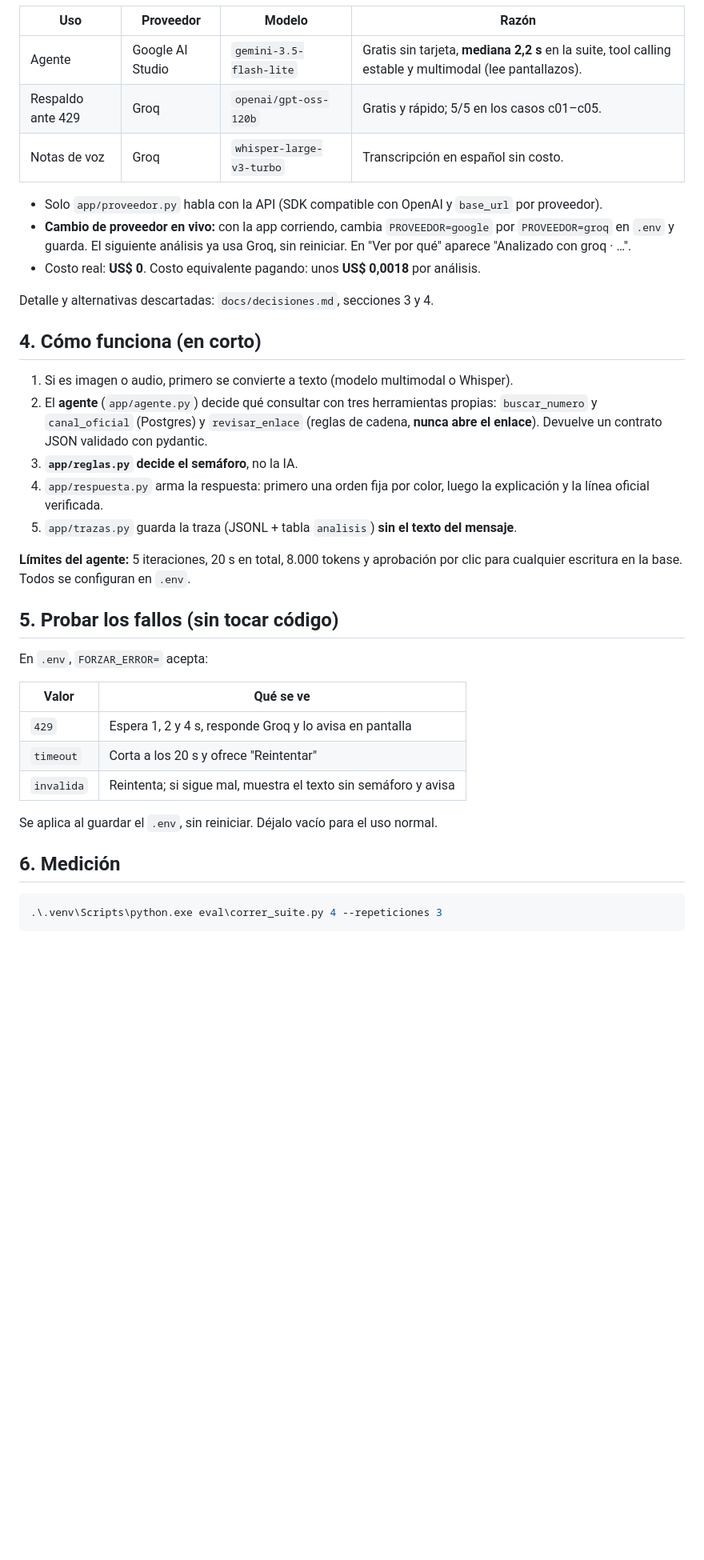
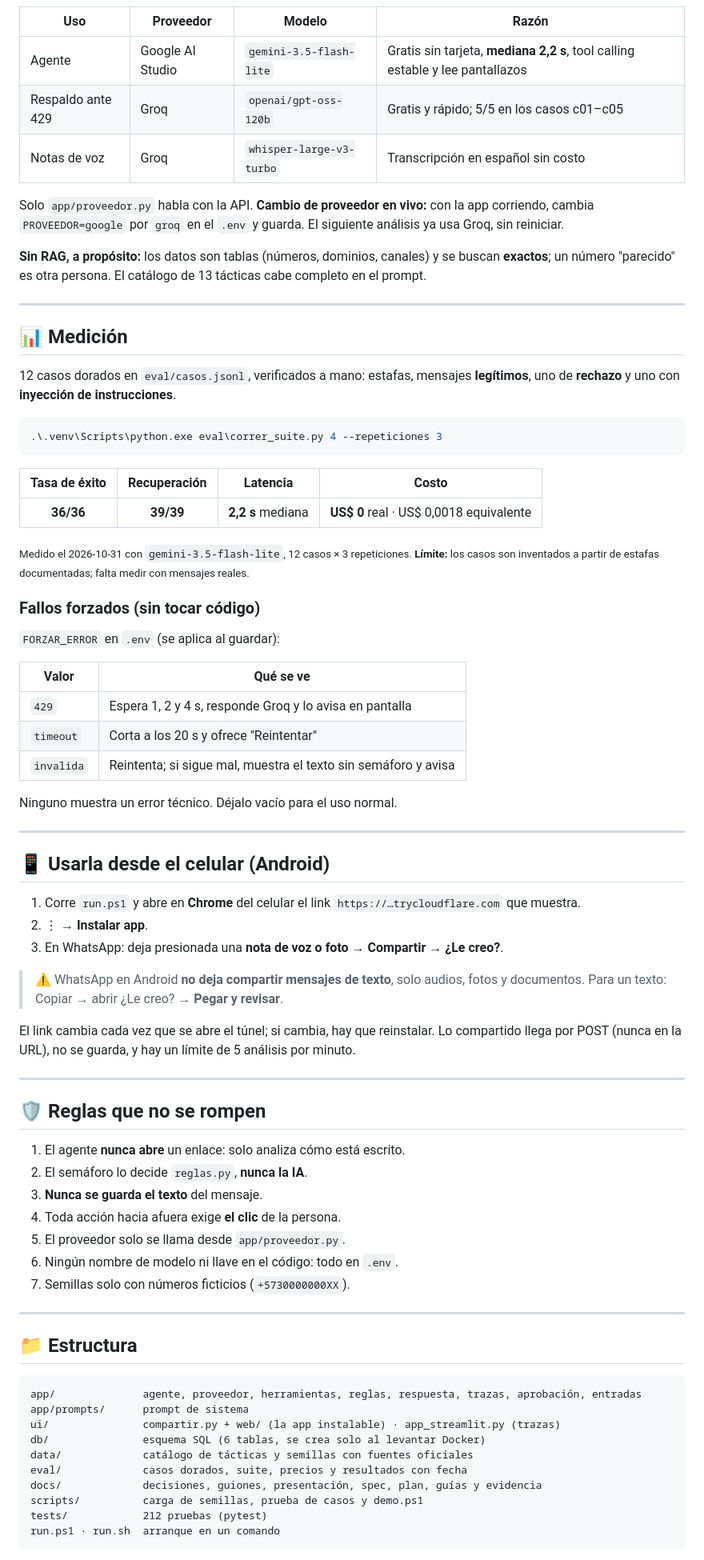
Before and after one commit to juannietocaceres/-Le-creo-, a Markdown page: README.md, the part around one of its changes. Shown at 80% size. Drawn GitHub-style; blank space fills up the shorter version.

Commit message:
README nuevo: capturas reales, equipo, arranque, como funciona y cifras
Co-Authored-By: Claude Opus 5.5 <noreply@anthropic.com>

````diff
--- a/README.md
+++ b/README.md
@@ -68,29 +146,33 @@ Si algo falla, la causa más común es que Docker Desktop no esté abierto. Ábr
 
 | Uso | Proveedor | Modelo | Razón |
 |---|---|---|---|
-| Agente | Google AI Studio | `gemini-3.5-flash-lite` | Gratis sin tarjeta, **mediana 2,2 s** en la suite, tool calling estable y multimodal (lee pantallazos). |
-| Respaldo ante 429 | Groq | `openai/gpt-oss-120b` | Gratis y rápido; 5/5 en los casos c01–c05. |
-| Notas de voz | Groq | `whisper-large-v3-turbo` | Transcripción en español sin costo. |
+| Agente | Google AI Studio | `gemini-3.5-flash-lite` | Gratis sin tarjeta, **mediana 2,2 s**, tool calling estable y lee pantallazos |
+| Respaldo ante 429 | Groq | `openai/gpt-oss-120b` | Gratis y rápido; 5/5 en los casos c01–c05 |
+| Notas de voz | Groq | `whisper-large-v3-turbo` | Transcripción en español sin costo |
 
-- Solo `app/proveedor.py` habla con la API (SDK compatible con OpenAI y `base_url` por proveedor).
-- **Cambio de proveedor en vivo:** con la app corriendo, cambia `PROVEEDOR=google` por `PROVEEDOR=groq` en `.env` y guarda. El siguiente análisis ya usa Groq, sin reiniciar. En "Ver por qué" aparece "Analizado con groq · …".
-- Costo real: **US$ 0**. Costo equivalente pagando: unos **US$ 0,0018** por análisis.
+Solo `app/proveedor.py` habla con la API. **Cambio de proveedor en vivo:** con la app corriendo, cambia `PROVEEDOR=google` por `groq` en el `.env` y guarda. El siguiente análisis ya usa Groq, sin reiniciar.
 
-Detalle y alternativas descartadas: `docs/decisiones.md`, secciones 3 y 4.
+**Sin RAG, a propósito:** los datos son tablas (números, dominios, canales) y se buscan **exactos**; un número "parecido" es otra persona. El catálogo de 13 tácticas cabe completo en el prompt.
 
-## 4. Cómo funciona (en corto)
+---
 
-1. Si es imagen o audio, primero se convierte a texto (modelo multimodal o Whisper).
-2. El **agente** (`app/agente.py`) decide qué consultar con tres herramientas propias: `buscar_numero` y `canal_oficial` (Postgres) y `revisar_enlace` (reglas de cadena, **nunca abre el enlace**). Devuelve un contrato JSON validado con pydantic.
-3. **`app/reglas.py` decide el semáforo**, no la IA.
-4. `app/respuesta.py` arma la respuesta: primero una orden fija por color, luego la explicación y la línea oficial verificada.
-5. `app/trazas.py` guarda la traza (JSONL + tabla `analisis`) **sin el texto del mensaje**.
+## 📊 Medición
 
-**Límites del agente:** 5 iteraciones, 20 s en total, 8.000 tokens y aprobación por clic para cualquier escritura en la base. Todos se configuran en `.env`.
+12 casos dorados en `eval/casos.jsonl`, verificados a mano: estafas, mensajes **legítimos**, uno de **rechazo** y uno con **inyección de instrucciones**.
 
-## 5. Probar los fallos (sin tocar código)
+```powershell
+.\.venv\Scripts\python.exe eval\correr_suite.py 4 --repeticiones 3
+```
 
-En `.env`, `FORZAR_ERROR=` acepta:
+| Tasa de éxito | Recuperación | Latencia | Costo |
+|:---:|:---:|:---:|:---:|
+| **36/36** | **39/39** | **2,2 s** mediana | **US$ 0** real · US$ 0,0018 equivalente |
+
+<sub>Medido el 2026-10-31 con `gemini-3.5-flash-lite`, 12 casos × 3 repeticiones. **Límite:** los casos son inventados a partir de estafas documentadas; falta medir con mensajes reales.</sub>
+
+### Fallos forzados (sin tocar código)
+
+`FORZAR_ERROR` en `.env` (se aplica al guardar):
 
 | Valor | Qué se ve |
 |---|---|
@@ -98,11 +180,46 @@ En `.env`, `FORZAR_ERROR=` acepta:
 | `timeout` | Corta a los 20 s y ofrece "Reintentar" |
 | `invalida` | Reintenta; si sigue mal, muestra el texto sin semáforo y avisa |
 
-Se aplica al guardar el `.env`, sin reiniciar. Déjalo vacío para el uso normal.
+Ninguno muestra un error técnico. Déjalo vacío para el uso normal.
 
-## 6. Medición
+---
 
-```powershell
-.\.venv\Scripts\python.exe eval\correr_suite.py 4 --repeticiones 3
+## 📱 Usarla desde el celular (Android)
+
+1. Corre `run.ps1` y abre en **Chrome** del celular el link `https://…trycloudflare.com` que muestra.
+2. ⋮ → **Instalar app**.
+3. En WhatsApp: deja presionada una **nota de voz o foto** → **Compartir** → **¿Le creo?**.
+
+> ⚠️ WhatsApp en Android **no deja compartir mensajes de texto**, solo audios, fotos y documentos. Para un texto: Copiar → abrir ¿Le creo? → **Pegar y revisar**.
+
+El link cambia cada vez que se abre el túnel; si cambia, hay que reinstalar. Lo compartido llega por POST (nunca en la URL), no se guarda, y hay un límite de 5 análisis por minuto.
+
+---
+
+## 🛡️ Reglas que no se rompen
+
+1. El agente **nunca abre** un enlace: solo analiza cómo está escrito.
+2. El semáforo lo decide `reglas.py`, **nunca la IA**.
+3. **Nunca se guarda el texto** del mensaje.
+4. Toda acción hacia afuera exige **el clic** de la persona.
+5. El proveedor solo se llama desde `app/proveedor.py`.
+6. Ningún nombre de modelo ni llave en el código: todo en `.env`.
+7. Semillas solo con números ficticios (`+5730000000XX`).
+
+---
+
+## 📁 Estructura
+
+```
+app/              agente, proveedor, herramientas, reglas, respuesta, trazas, aprobación, entradas
+app/prompts/      prompt de sistema
+ui/               compartir.py + web/ (la app instalable) · app_streamlit.py (trazas)
+db/               esquema SQL (6 tablas, se crea solo al levantar Docker)
+data/             catálogo de tácticas y semillas con fuentes oficiales
+eval/             casos dorados, suite, precios y resultados con fecha
+docs/             decisiones, guiones, presentación, spec, plan, guías y evidencia
+scripts/          carga de semillas, prueba de casos y demo.ps1
+tests/            212 pruebas (pytest)
+run.ps1 · run.sh  arranque en un comando
 ```
 
````
Also changed, not shown: other parts of README.md (+120 -49 lines).
